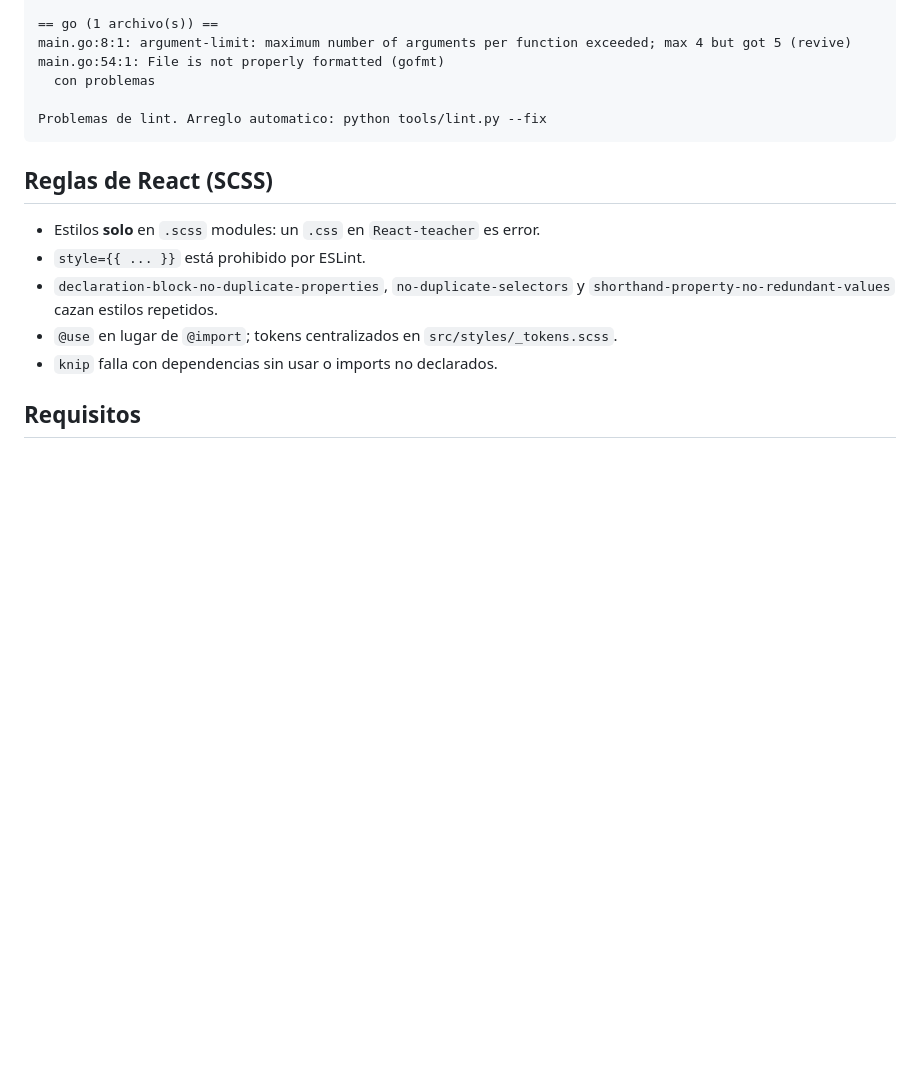
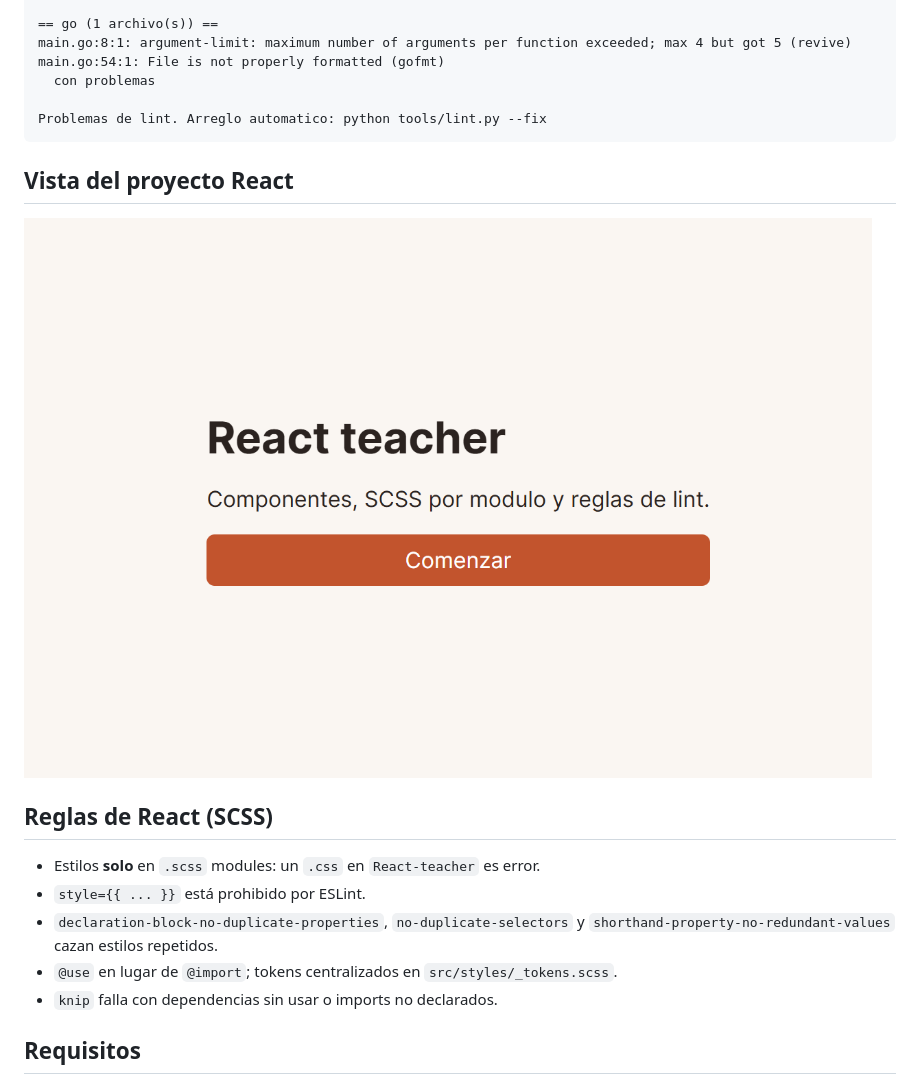
Before and after one commit to jdsalasca/open-coders-teachers, a Markdown page: README.md, the part around the change. Drawn GitHub-style; pictures changed too: docs/react-teacher.png (added); blank space fills up the shorter version.

Commit message:
docs: captura del proyecto React en el README

````diff
--- a/README.md
+++ b/README.md
@@ -111,6 +111,10 @@ main.go:54:1: File is not properly formatted (gofmt)
 Problemas de lint. Arreglo automatico: python tools/lint.py --fix
 ```
 
+## Vista del proyecto React
+
+![React teacher](docs/react-teacher.png)
+
 ## Reglas de React (SCSS)
 
 - Estilos **solo** en `.scss` modules: un `.css` en `React-teacher` es error.
````
